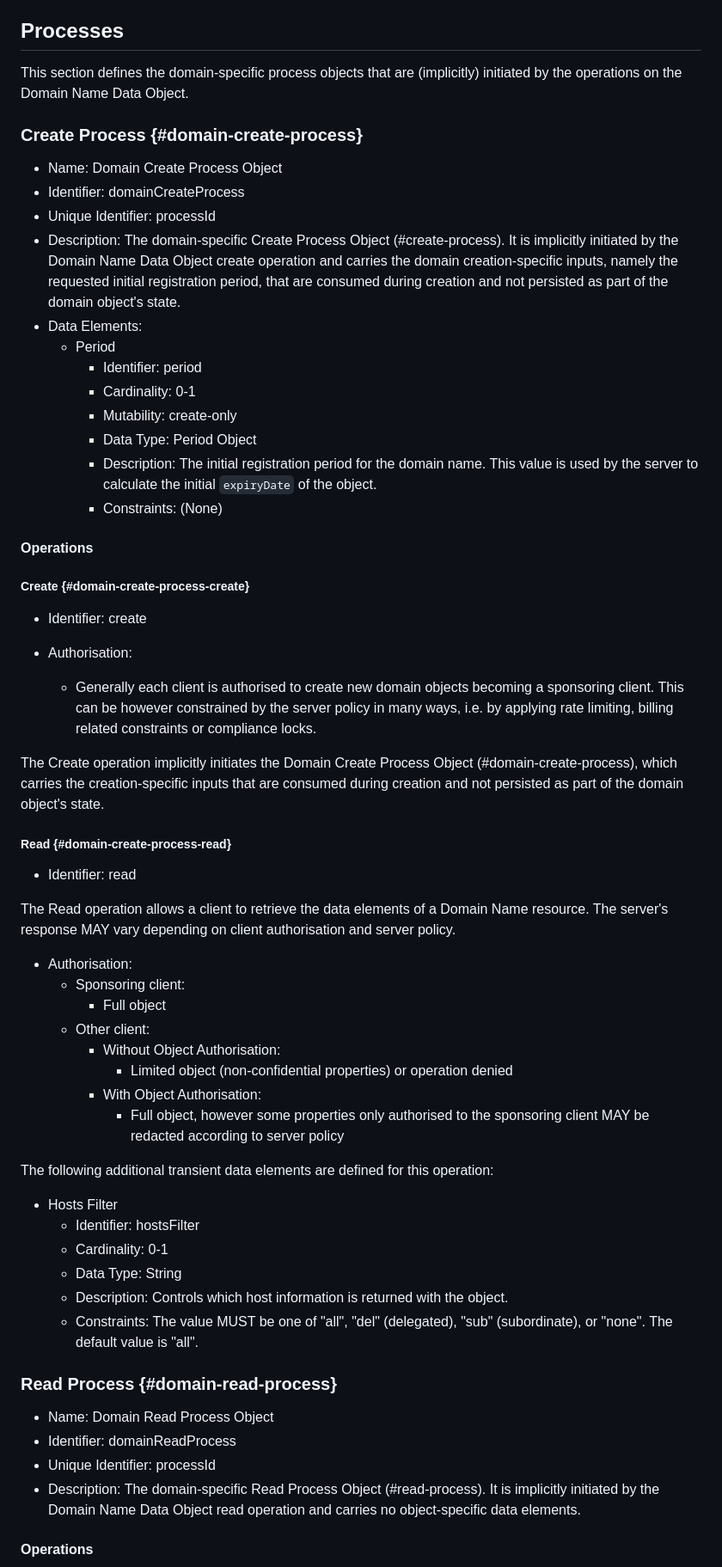
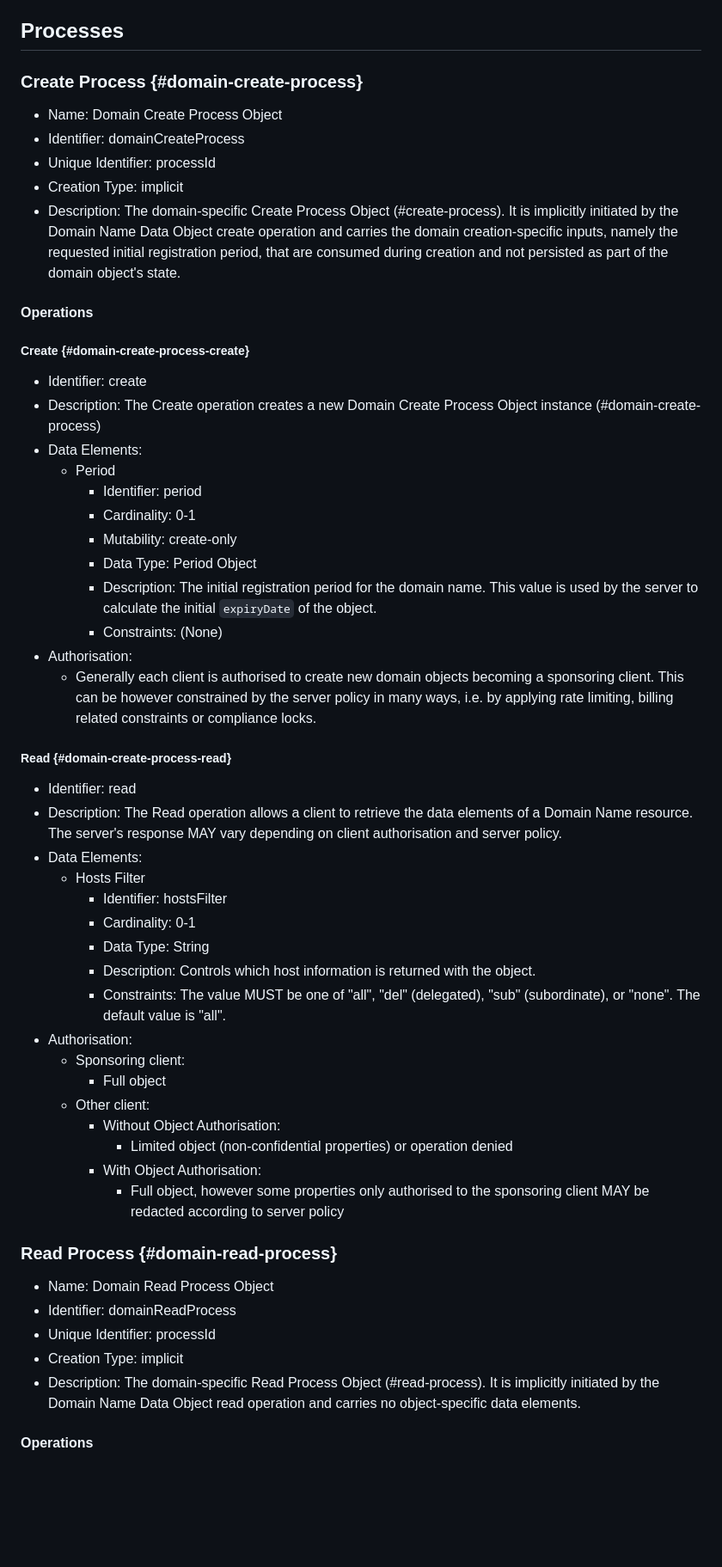
Before and after one commit to pawel-kow/draft-kowalik-rpp-data-objects, a Markdown page: src/draft-ietf-rpp-data-objects.md, the part around one of its changes. Shown at 86% size. GitHub-like rendering; blank space fills up the shorter version.

```diff
--- a/src/draft-ietf-rpp-data-objects.md
+++ b/src/draft-ietf-rpp-data-objects.md
@@ -1638,14 +1651,20 @@ A> TBC: IANA registry for contact role label?
 
 ## Processes
 
-This section defines the domain-specific process objects that are (implicitly) initiated by the operations on the Domain Name Data Object.
-
 ### Create Process {#domain-create-process}
 
 * Name: Domain Create Process Object
 * Identifier: domainCreateProcess
 * Unique Identifier: processId
+* Creation Type: implicit
 * Description: The domain-specific Create Process Object (#create-process). It is implicitly initiated by the Domain Name Data Object create operation and carries the domain creation-specific inputs, namely the requested initial registration period, that are consumed during creation and not persisted as part of the domain object's state.
+
+#### Operations
+
+##### Create {#domain-create-process-create}
+
+* Identifier: create
+* Description: The Create operation creates a new Domain Create Process Object instance (#domain-create-process)
 * Data Elements:
   * Period
     * Identifier: period
@@ -1654,24 +1673,24 @@ This section defines the domain-specific process objects that are (implicitly) i
     * Data Type: Period Object
     * Description: The initial registration period for the domain name. This value is used by the server to calculate the initial `expiryDate` of the object.
     * Constraints: (None)
-
-#### Operations
-
-##### Create {#domain-create-process-create}
-
-* Identifier: create
-
 * Authorisation:
   * Generally each client is authorised to create new domain objects becoming a sponsoring client. This can be however constrained by the server policy in many ways, i.e. by applying rate limiting, billing related constraints or compliance locks.
 
-The Create operation implicitly initiates the Domain Create Process Object (#domain-create-process), which carries the creation-specific inputs that are consumed during creation and not persisted as part of the domain object's state.
-
 ##### Read {#domain-create-process-read}
 
 * Identifier: read
-
-The Read operation allows a client to retrieve the data elements of a Domain Name resource. The server's response MAY vary depending on client authorisation and server policy.
-
+* Description: The Read operation allows a client to retrieve the data elements of a Domain Name resource. The server's response MAY vary depending on client authorisation and
+server policy.
+* Data Elements:
+  * Hosts Filter
+    * Identifier: hostsFilter
+    * Cardinality: 0-1
+    * Data Type: String
+    * Description: Controls which host information is returned with
+  the object.
+    * Constraints: The value MUST be one of "all", "del"
+  (delegated), "sub" (subordinate), or "none". The default value
+  is "all".
 * Authorisation:
   * Sponsoring client:
     * Full object
@@ -1681,23 +1700,12 @@ The Read operation allows a client to retrieve the data elements of a Domain Nam
     * With Object Authorisation:
       * Full object, however some properties only authorised to the sponsoring client MAY be redacted according to server policy
 
-The following additional transient data elements are defined for this operation:
-
-* Hosts Filter
-  * Identifier: hostsFilter
-  * Cardinality: 0-1
-  * Data Type: String
-  * Description: Controls which host information is returned with
-the object.
-  * Constraints: The value MUST be one of "all", "del"
-(delegated), "sub" (subordinate), or "none". The default value
-is "all".
-
 ### Read Process {#domain-read-process}
 
 * Name: Domain Read Process Object
 * Identifier: domainReadProcess
 * Unique Identifier: processId
+* Creation Type: implicit
 * Description: The domain-specific Read Process Object (#read-process). It is implicitly initiated by the Domain Name Data Object read operation and carries no object-specific data elements.
 
 #### Operations
```
Also changed, not shown: other parts of src/draft-ietf-rpp-data-objects.md (+57 -58 lines).
